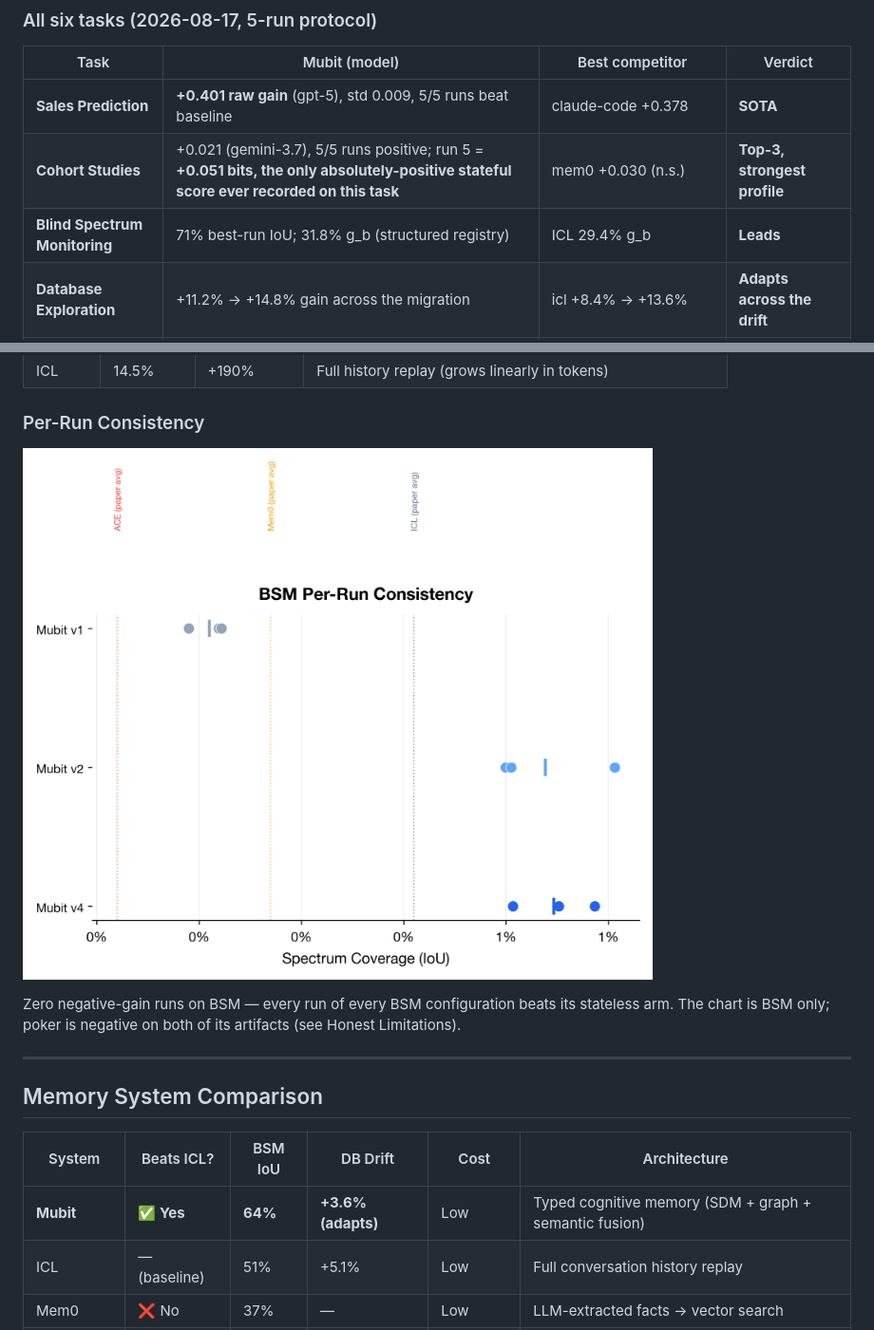
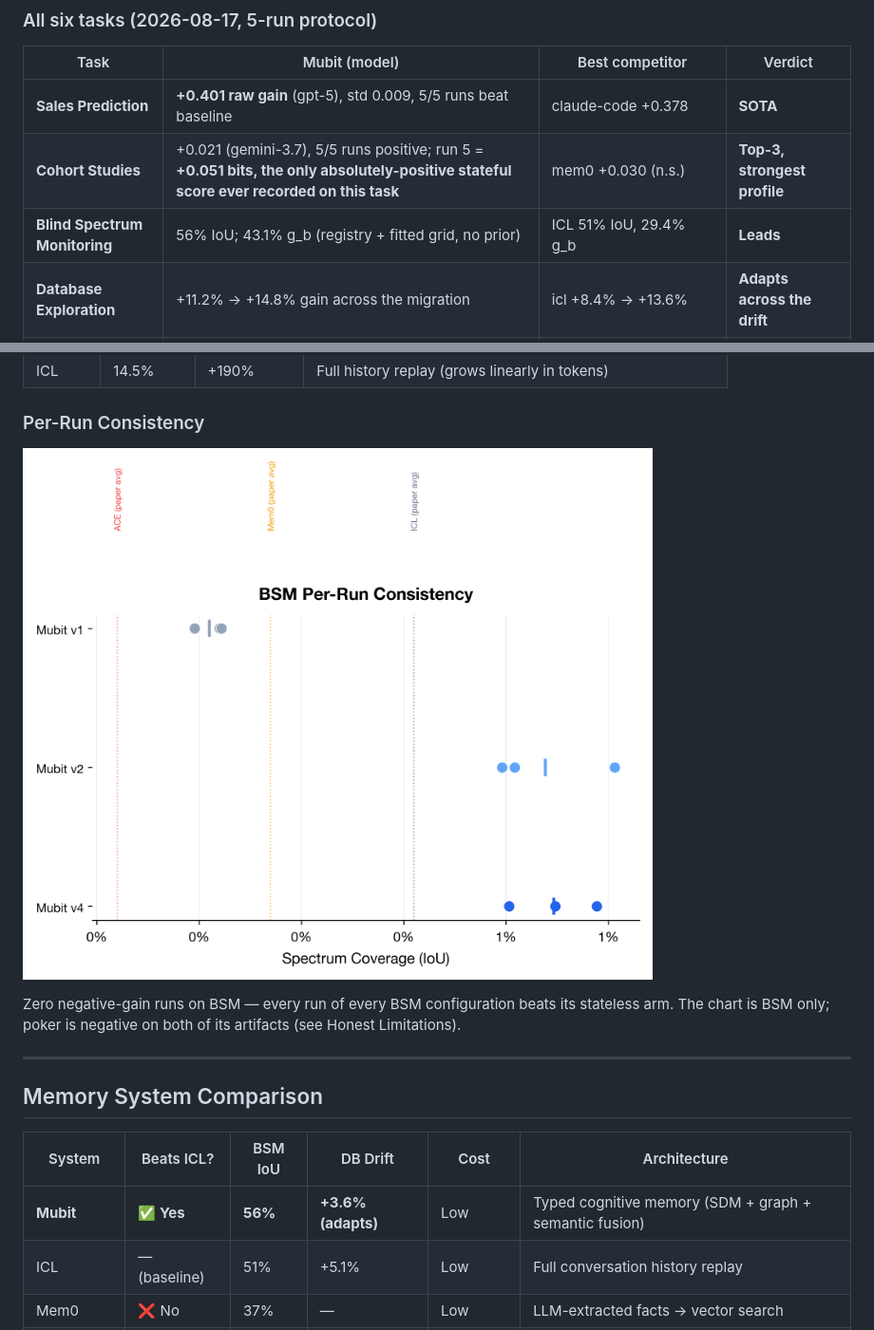
Before and after one commit to mubit-ai/mubit-cl-bench, a Markdown page: README.md, 2 parts joined by grey strips. Shown at 95% size. Drawn GitHub-style; pictures changed too: charts/chart4_per_run_consistency.png.

```diff
--- a/README.md
+++ b/README.md
@@ -42,7 +42,7 @@ Positioned against the [CL-Bench leaderboard](https://continual-learning-bench.c
 |---|---|---|---|
 | **Sales Prediction** | **+0.401 raw gain** (gpt-5), std 0.009, 5/5 runs beat baseline | claude-code +0.378 | **SOTA** |
 | **Cohort Studies** | +0.021 (gemini-3.7), 5/5 runs positive; run 5 = **+0.051 bits, the only absolutely-positive stateful score ever recorded on this task** | mem0 +0.030 (n.s.) | **Top-3, strongest profile** |
-| **Blind Spectrum Monitoring** | 71% best-run IoU; 31.8% g_b (structured registry) | ICL 29.4% g_b | **Leads** |
+| **Blind Spectrum Monitoring** | 56% IoU; 43.1% g_b (registry + fitted grid, no prior) | ICL 51% IoU, 29.4% g_b | **Leads** |
 | **Database Exploration** | +11.2% → +14.8% gain across the migration | icl +8.4% → +13.6% | **Adapts across the drift** |
 | **Exploitable Poker** | +10.8% (session-stateful + opponent observations) | (paper values unverifiable — see FINDINGS §7.3) | Positive |
 | **Codebase Adaptation** | **+0.055** (gpt-5), 4/5 runs positive, stateful 0.628 = highest absolute of any system | mem0 +0.157 (n.s.), ACE +0.083 | **Positive** |
@@ -130,7 +130,7 @@ Zero negative-gain runs on BSM — every run of every BSM configuration beats it
 
 | System | Beats ICL? | BSM IoU | DB Drift | Cost | Architecture |
 |---|---|---|---|---|---|
-| **Mubit** | **✅ Yes** | **64%** | **+3.6% (adapts)** | Low | Typed cognitive memory (SDM + graph + semantic fusion) |
+| **Mubit** | **✅ Yes** | **56%** | **+3.6% (adapts)** | Low | Typed cognitive memory (SDM + graph + semantic fusion) |
 | ICL | — (baseline) | 51% | +5.1% | Low | Full conversation history replay |
 | Mem0 | ❌ No | 37% | — | Low | LLM-extracted facts → vector search |
 | ACE | ❌ No | 22% | degrades | $62.8/run | Evolving context playbook |
```
Also changed, not shown: other parts of README.md (+4 -4 lines), charts/chart1_gain_comparison.png, charts/chart2_bsm_learning_curve.png, 3 other files.
